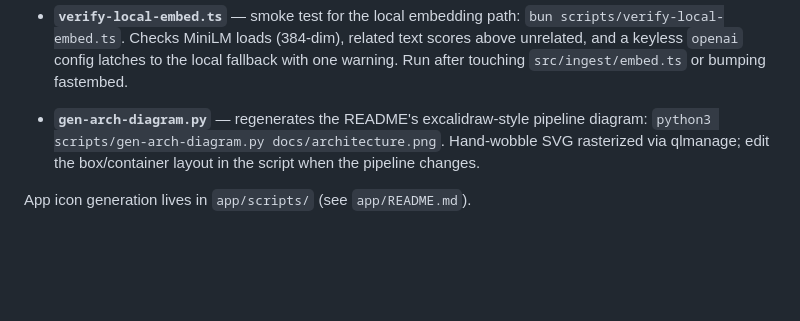
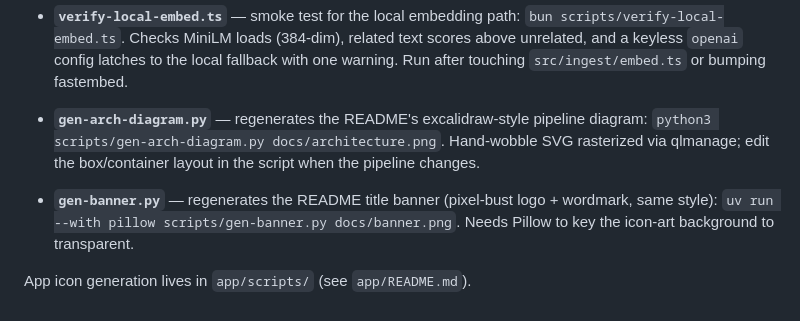
Before and after one commit to derek-byte/engram, a Markdown page: scripts/README.md, the part around the change. GitHub-like rendering; blank space fills up the shorter version.

```diff
--- a/scripts/README.md
+++ b/scripts/README.md
@@ -8,4 +8,6 @@
 
 - **`gen-arch-diagram.py`** — regenerates the README's excalidraw-style pipeline diagram: `python3 scripts/gen-arch-diagram.py docs/architecture.png`. Hand-wobble SVG rasterized via qlmanage; edit the box/container layout in the script when the pipeline changes.
 
+- **`gen-banner.py`** — regenerates the README title banner (pixel-bust logo + wordmark, same style): `uv run --with pillow scripts/gen-banner.py docs/banner.png`. Needs Pillow to key the icon-art background to transparent.
+
 App icon generation lives in `app/scripts/` (see `app/README.md`).
```
Also changed, not shown: README.md (+1 -1 lines), docs/banner.png (added), 1 other file.
